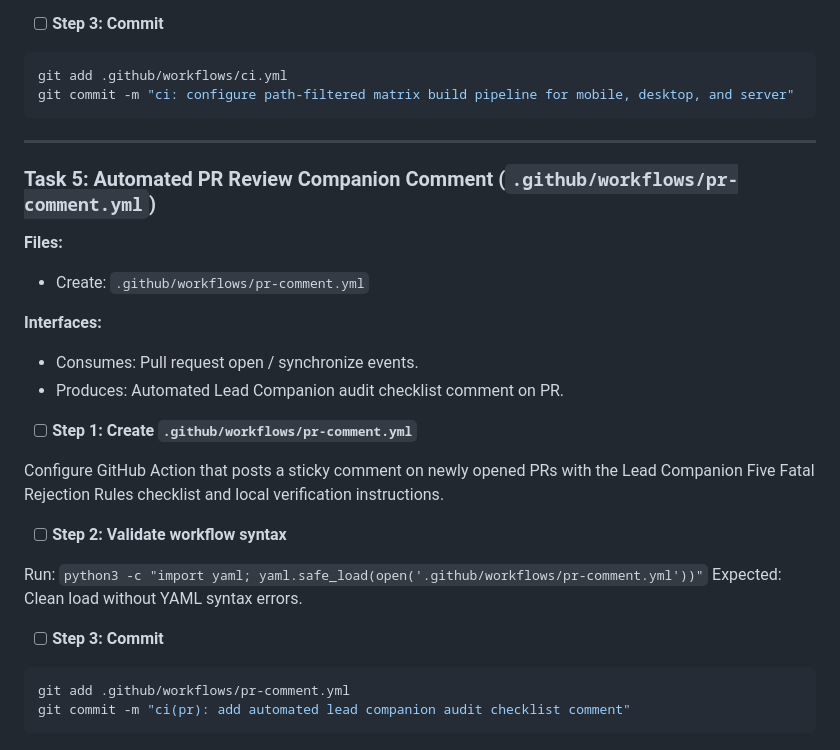
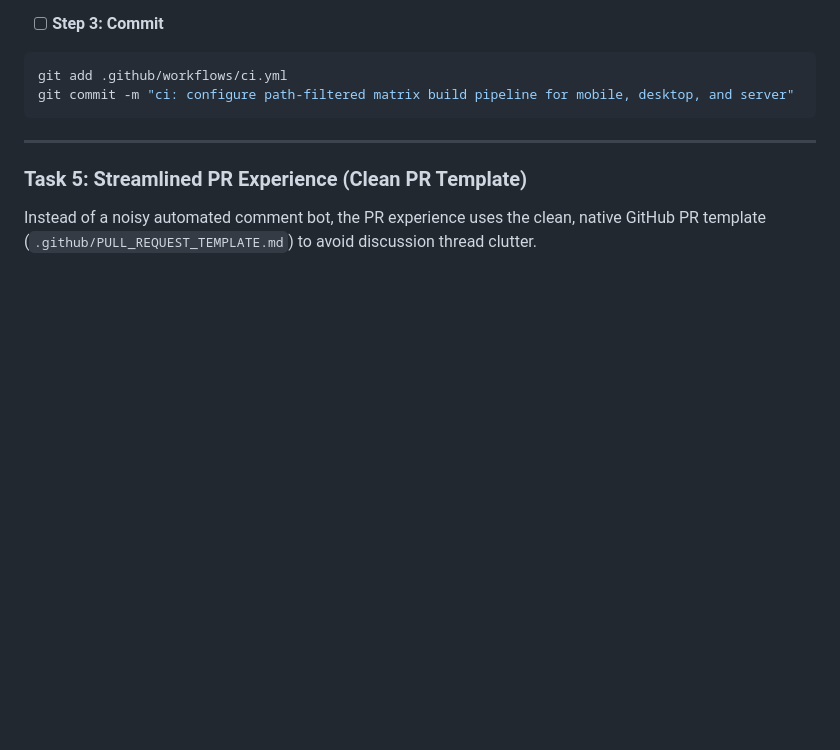
Before and after one commit to BootlegYouki/AraLokal, a Markdown page: docs/plans/2026-09-21-developer-ecosystem-plan.md, the part around the change. Drawn GitHub-style; blank space fills up the shorter version.

Commit message:
docs: reflect removal of automated PR comment bot in design and plan

````diff
--- a/docs/plans/2026-09-21-developer-ecosystem-plan.md
+++ b/docs/plans/2026-09-21-developer-ecosystem-plan.md
@@ -270,27 +270,6 @@ git commit -m "ci: configure path-filtered matrix build pipeline for mobile, des
 
 ---
 
-### Task 5: Automated PR Review Companion Comment (`.github/workflows/pr-comment.yml`)
+### Task 5: Streamlined PR Experience (Clean PR Template)
 
-**Files:**
-- Create: `.github/workflows/pr-comment.yml`
-
-**Interfaces:**
-- Consumes: Pull request open / synchronize events.
-- Produces: Automated Lead Companion audit checklist comment on PR.
-
-- [ ] **Step 1: Create `.github/workflows/pr-comment.yml`**
-
-Configure GitHub Action that posts a sticky comment on newly opened PRs with the Lead Companion Five Fatal Rejection Rules checklist and local verification instructions.
-
-- [ ] **Step 2: Validate workflow syntax**
-
-Run: `python3 -c "import yaml; yaml.safe_load(open('.github/workflows/pr-comment.yml'))"`
-Expected: Clean load without YAML syntax errors.
-
-- [ ] **Step 3: Commit**
-
-```bash
-git add .github/workflows/pr-comment.yml
-git commit -m "ci(pr): add automated lead companion audit checklist comment"
-```
+Instead of a noisy automated comment bot, the PR experience uses the clean, native GitHub PR template (`.github/PULL_REQUEST_TEMPLATE.md`) to avoid discussion thread clutter.
````
Also changed, not shown: docs/architecture/developer-ecosystem-and-workflow.md (+2 -14 lines).
